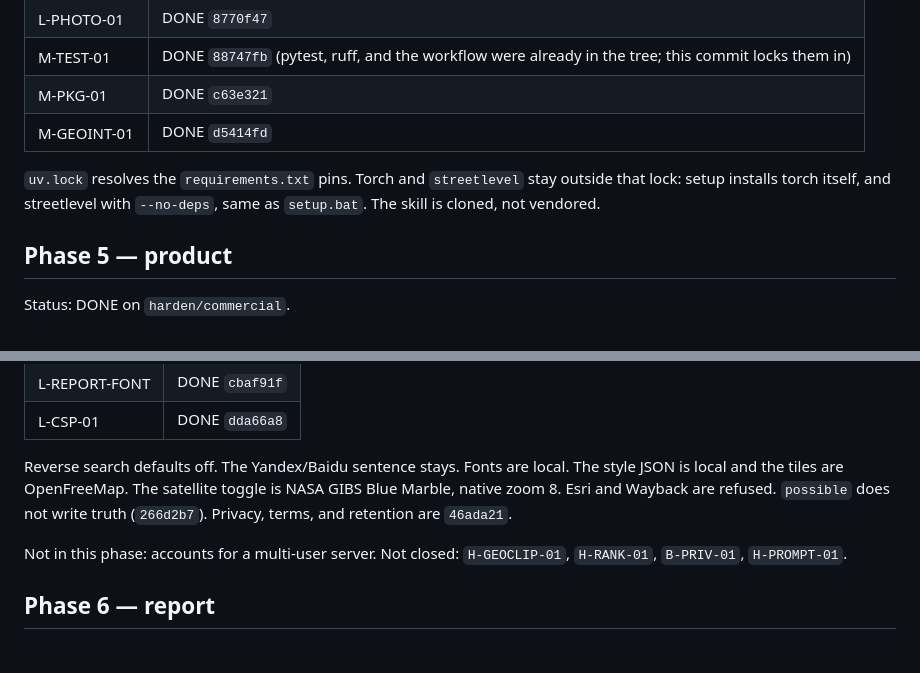
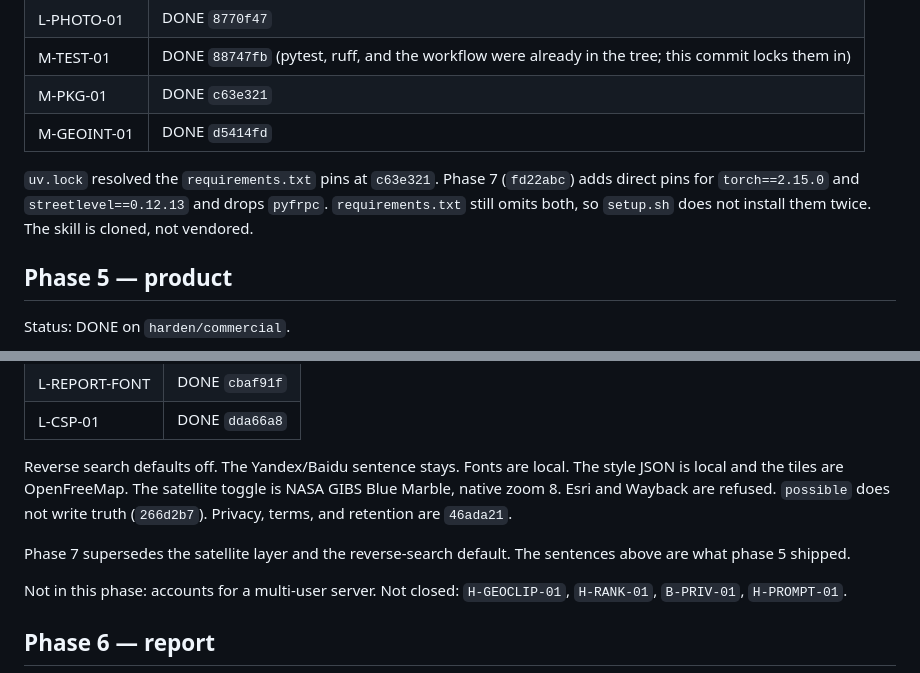
Before and after one commit to kenshln47/SAQR, a Markdown page: PLAN.md, 2 parts joined by grey strips. Rendered like a GitHub page; blank space fills up the shorter version.

```diff
--- a/PLAN.md
+++ b/PLAN.md
@@ -62,7 +62,7 @@ Status: DONE on `harden/commercial`.
 | M-PKG-01 | DONE `c63e321` |
 | M-GEOINT-01 | DONE `d5414fd` |
 
-`uv.lock` resolves the `requirements.txt` pins. Torch and `streetlevel` stay outside that lock: setup installs torch itself, and streetlevel with `--no-deps`, same as `setup.bat`. The skill is cloned, not vendored.
+`uv.lock` resolved the `requirements.txt` pins at `c63e321`. Phase 7 (`fd22abc`) adds direct pins for `torch==2.15.0` and `streetlevel==0.12.13` and drops `pyfrpc`. `requirements.txt` still omits both, so `setup.sh` does not install them twice. The skill is cloned, not vendored.
 
 ## Phase 5 — product
 
@@ -78,6 +78,8 @@ Status: DONE on `harden/commercial`.
 
 Reverse search defaults off. The Yandex/Baidu sentence stays. Fonts are local. The style JSON is local and the tiles are OpenFreeMap. The satellite toggle is NASA GIBS Blue Marble, native zoom 8. Esri and Wayback are refused. `possible` does not write truth (`266d2b7`). Privacy, terms, and retention are `46ada21`.
 
+Phase 7 supersedes the satellite layer and the reverse-search default. The sentences above are what phase 5 shipped.
+
 Not in this phase: accounts for a multi-user server. Not closed: `H-GEOCLIP-01`, `H-RANK-01`, `B-PRIV-01`, `H-PROMPT-01`.
 
 ## Phase 6 — report
```
Also changed, not shown: other parts of PLAN.md (+25 -2 lines), AUDIT.md (+5 -5 lines).
